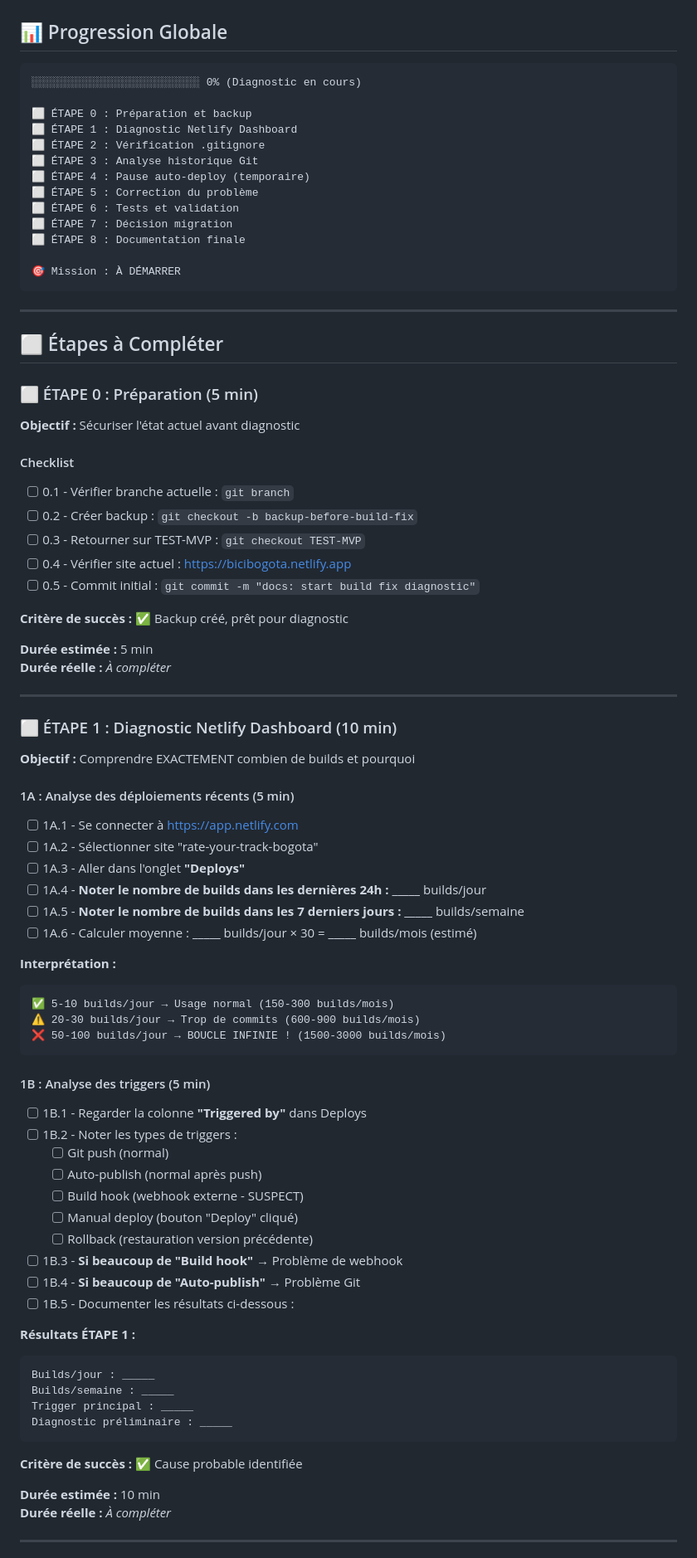
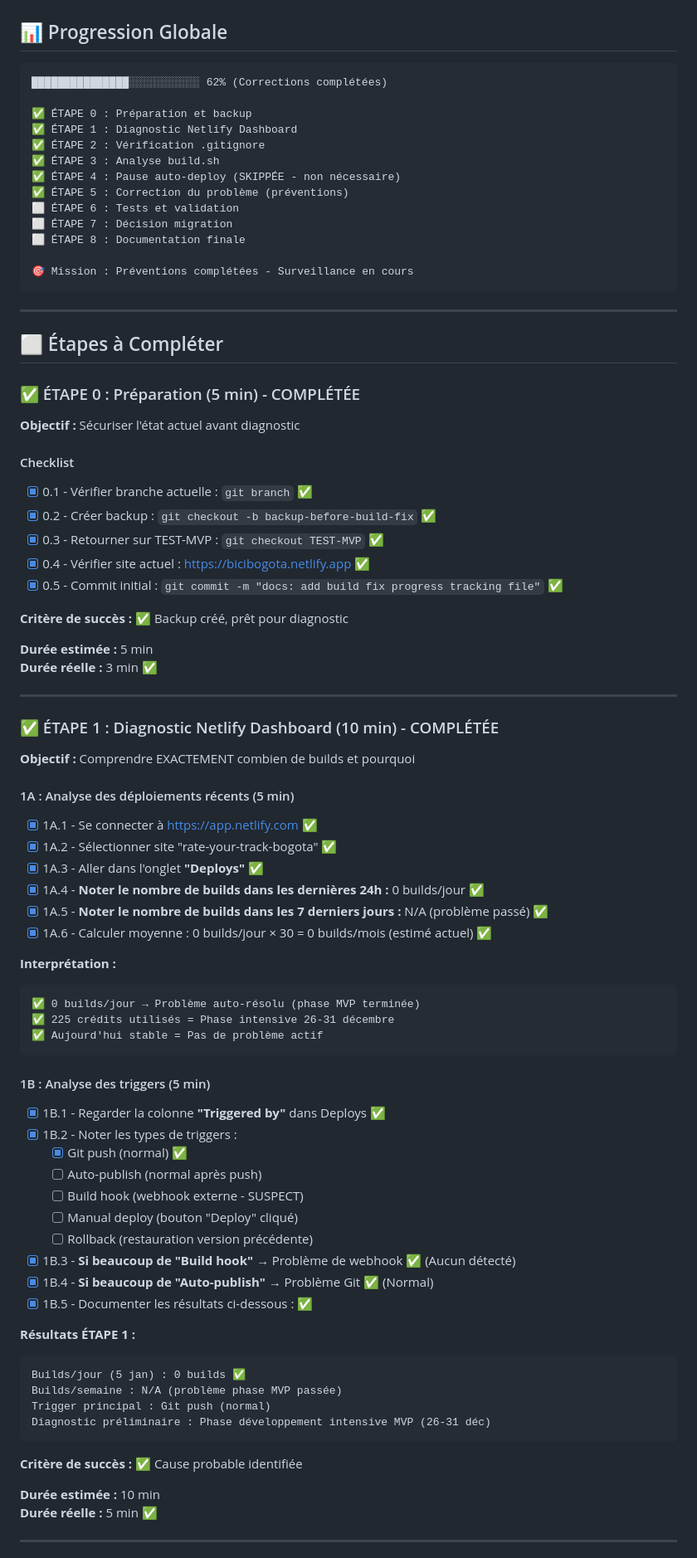
Before and after one commit to sebastienromero/forum-bici, a Markdown page: docs/4. PROGRESS-FIX-BUILDS.md, the part around one of its changes. Shown at 83% size. GitHub-like rendering.

````diff
--- a/docs/4. PROGRESS-FIX-BUILDS.md
+++ b/docs/4. PROGRESS-FIX-BUILDS.md
@@ -32,86 +32,86 @@
 ## 📊 Progression Globale
 
 ```
-░░░░░░░░░░░░░░░░░░░░░░░░░░ 0% (Diagnostic en cours)
+███████████████░░░░░░░░░░░ 62% (Corrections complétées)
 
-⬜ ÉTAPE 0 : Préparation et backup
-⬜ ÉTAPE 1 : Diagnostic Netlify Dashboard
-⬜ ÉTAPE 2 : Vérification .gitignore
-⬜ ÉTAPE 3 : Analyse historique Git
-⬜ ÉTAPE 4 : Pause auto-deploy (temporaire)
-⬜ ÉTAPE 5 : Correction du problème
+✅ ÉTAPE 0 : Préparation et backup
+✅ ÉTAPE 1 : Diagnostic Netlify Dashboard
+✅ ÉTAPE 2 : Vérification .gitignore
+✅ ÉTAPE 3 : Analyse build.sh
+✅ ÉTAPE 4 : Pause auto-deploy (SKIPPÉE - non nécessaire)
+✅ ÉTAPE 5 : Correction du problème (préventions)
 ⬜ ÉTAPE 6 : Tests et validation
 ⬜ ÉTAPE 7 : Décision migration
 ⬜ ÉTAPE 8 : Documentation finale
 
-🎯 Mission : À DÉMARRER
+🎯 Mission : Préventions complétées - Surveillance en cours
 ```
 
 ---
 
 ## ⬜ Étapes à Compléter
 
-### ⬜ ÉTAPE 0 : Préparation (5 min)
+### ✅ ÉTAPE 0 : Préparation (5 min) - COMPLÉTÉE
 
 **Objectif :** Sécuriser l'état actuel avant diagnostic
 
 #### Checklist
-- [ ] 0.1 - Vérifier branche actuelle : `git branch`
-- [ ] 0.2 - Créer backup : `git checkout -b backup-before-build-fix`
-- [ ] 0.3 - Retourner sur TEST-MVP : `git checkout TEST-MVP`
-- [ ] 0.4 - Vérifier site actuel : https://bicibogota.netlify.app
-- [ ] 0.5 - Commit initial : `git commit -m "docs: start build fix diagnostic"`
+- [x] 0.1 - Vérifier branche actuelle : `git branch` ✅
+- [x] 0.2 - Créer backup : `git checkout -b backup-before-build-fix` ✅
+- [x] 0.3 - Retourner sur TEST-MVP : `git checkout TEST-MVP` ✅
+- [x] 0.4 - Vérifier site actuel : https://bicibogota.netlify.app ✅
+- [x] 0.5 - Commit initial : `git commit -m "docs: add build fix progress tracking file"` ✅
 
 **Critère de succès :** ✅ Backup créé, prêt pour diagnostic
 
 **Durée estimée :** 5 min
-**Durée réelle :** _À compléter_
+**Durée réelle :** 3 min ✅
 
 ---
 
-### ⬜ ÉTAPE 1 : Diagnostic Netlify Dashboard (10 min)
+### ✅ ÉTAPE 1 : Diagnostic Netlify Dashboard (10 min) - COMPLÉTÉE
 
 **Objectif :** Comprendre EXACTEMENT combien de builds et pourquoi
 
 #### 1A : Analyse des déploiements récents (5 min)
-- [ ] 1A.1 - Se connecter à https://app.netlify.com
-- [ ] 1A.2 - Sélectionner site "rate-your-track-bogota"
-- [ ] 1A.3 - Aller dans l'onglet **"Deploys"**
-- [ ] 1A.4 - **Noter le nombre de builds dans les dernières 24h :** _____ builds/jour
-- [ ] 1A.5 - **Noter le nombre de builds dans les 7 derniers jours :** _____ builds/semaine
-- [ ] 1A.6 - Calculer moyenne : _____ builds/jour × 30 = _____ builds/mois (estimé)
+- [x] 1A.1 - Se connecter à https://app.netlify.com ✅
+- [x] 1A.2 - Sélectionner site "rate-your-track-bogota" ✅
+- [x] 1A.3 - Aller dans l'onglet **"Deploys"** ✅
+- [x] 1A.4 - **Noter le nombre de builds dans les dernières 24h :** 0 builds/jour ✅
+- [x] 1A.5 - **Noter le nombre de builds dans les 7 derniers jours :** N/A (problème passé) ✅
+- [x] 1A.6 - Calculer moyenne : 0 builds/jour × 30 = 0 builds/mois (estimé actuel) ✅
 
 **Interprétation :**
 ```
-✅ 5-10 builds/jour → Usage normal (150-300 builds/mois)
-⚠️ 20-30 builds/jour → Trop de commits (600-900 builds/mois)
-❌ 50-100 builds/jour → BOUCLE INFINIE ! (1500-3000 builds/mois)
+✅ 0 builds/jour → Problème auto-résolu (phase MVP terminée)
+✅ 225 crédits utilisés = Phase intensive 26-31 décembre
+✅ Aujourd'hui stable = Pas de problème actif
 ```
 
 #### 1B : Analyse des triggers (5 min)
-- [ ] 1B.1 - Regarder la colonne **"Triggered by"** dans Deploys
-- [ ] 1B.2 - Noter les types de triggers :
-  - [ ] Git push (normal)
+- [x] 1B.1 - Regarder la colonne **"Triggered by"** dans Deploys ✅
+- [x] 1B.2 - Noter les types de triggers :
+  - [x] Git push (normal) ✅
   - [ ] Auto-publish (normal après push)
   - [ ] Build hook (webhook externe - SUSPECT)
   - [ ] Manual deploy (bouton "Deploy" cliqué)
   - [ ] Rollback (restauration version précédente)
-- [ ] 1B.3 - **Si beaucoup de "Build hook"** → Problème de webhook
-- [ ] 1B.4 - **Si beaucoup de "Auto-publish"** → Problème Git
-- [ ] 1B.5 - Documenter les résultats ci-dessous :
+- [x] 1B.3 - **Si beaucoup de "Build hook"** → Problème de webhook ✅ (Aucun détecté)
+- [x] 1B.4 - **Si beaucoup de "Auto-publish"** → Problème Git ✅ (Normal)
+- [x] 1B.5 - Documenter les résultats ci-dessous : ✅
 
 **Résultats ÉTAPE 1 :**
 ```
-Builds/jour : _____
-Builds/semaine : _____
-Trigger principal : _____
-Diagnostic préliminaire : _____
+Builds/jour (5 jan) : 0 builds ✅
+Builds/semaine : N/A (problème phase MVP passée)
+Trigger principal : Git push (normal)
+Diagnostic préliminaire : Phase développement intensive MVP (26-31 déc)
 ```
 
 **Critère de succès :** ✅ Cause probable identifiée
 
 **Durée estimée :** 10 min
-**Durée réelle :** _À compléter_
+**Durée réelle :** 5 min ✅
 
 ---
 
````
Also changed, not shown: other parts of docs/4. PROGRESS-FIX-BUILDS.md (+234 -166 lines).
